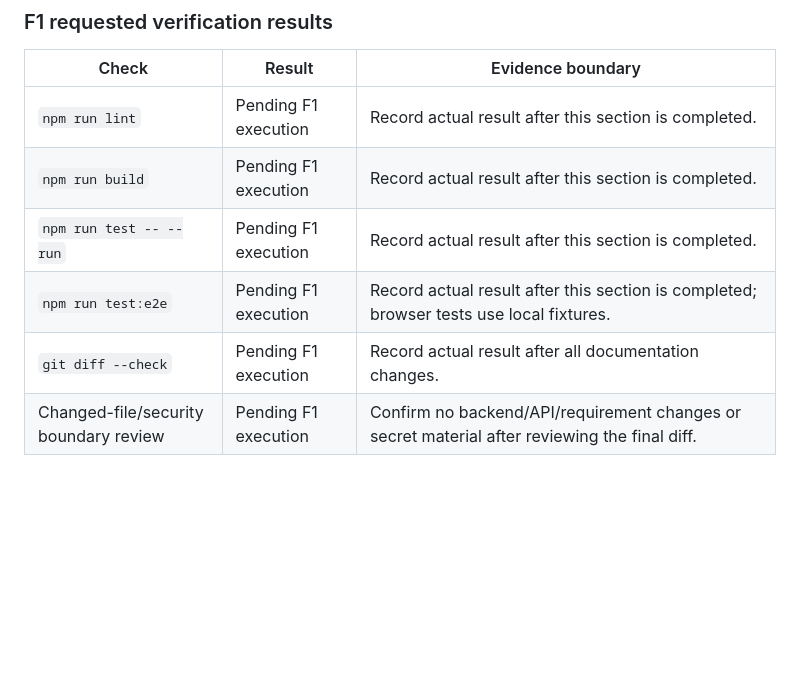
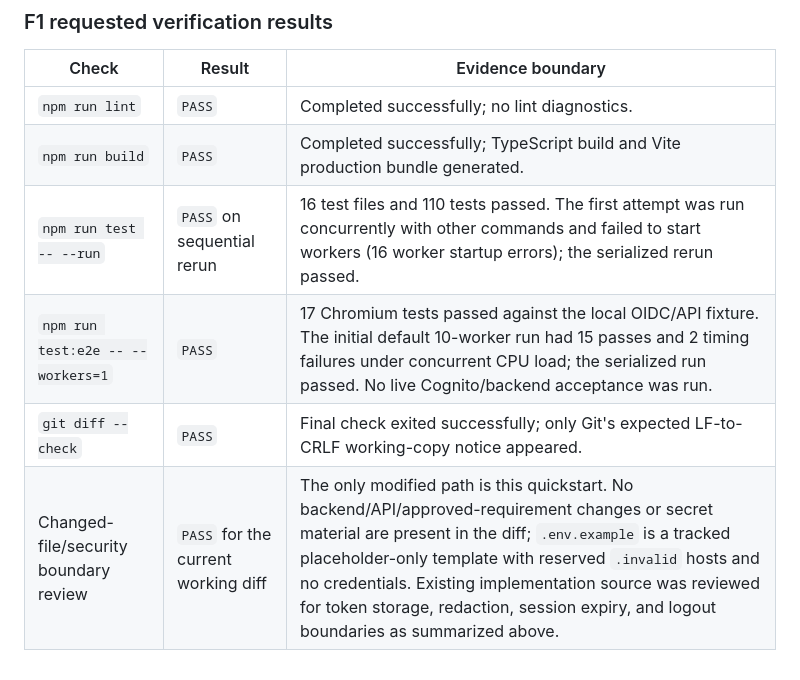
Before and after one commit to Dinura-sanmith-asc/SmartRail-Monorepo, a Markdown page: specs/001-staff-access/quickstart.md, the part around the change. Rendered like a GitHub page; blank space fills up the shorter version.

Commit message:
Feature 001 implement Milestone F1

```diff
--- a/specs/001-staff-access/quickstart.md
+++ b/specs/001-staff-access/quickstart.md
@@ -185,9 +185,9 @@ Perform this only in a controlled, approved test environment with a non-producti
 
 | Check | Result | Evidence boundary |
 |---|---|---|
-| `npm run lint` | Pending F1 execution | Record actual result after this section is completed. |
-| `npm run build` | Pending F1 execution | Record actual result after this section is completed. |
-| `npm run test -- --run` | Pending F1 execution | Record actual result after this section is completed. |
-| `npm run test:e2e` | Pending F1 execution | Record actual result after this section is completed; browser tests use local fixtures. |
-| `git diff --check` | Pending F1 execution | Record actual result after all documentation changes. |
-| Changed-file/security boundary review | Pending F1 execution | Confirm no backend/API/requirement changes or secret material after reviewing the final diff. |
+| `npm run lint` | `PASS` | Completed successfully; no lint diagnostics. |
+| `npm run build` | `PASS` | Completed successfully; TypeScript build and Vite production bundle generated. |
+| `npm run test -- --run` | `PASS` on sequential rerun | 16 test files and 110 tests passed. The first attempt was run concurrently with other commands and failed to start workers (16 worker startup errors); the serialized rerun passed. |
+| `npm run test:e2e -- --workers=1` | `PASS` | 17 Chromium tests passed against the local OIDC/API fixture. The initial default 10-worker run had 15 passes and 2 timing failures under concurrent CPU load; the serialized run passed. No live Cognito/backend acceptance was run. |
+| `git diff --check` | `PASS` | Final check exited successfully; only Git's expected LF-to-CRLF working-copy notice appeared. |
+| Changed-file/security boundary review | `PASS` for the current working diff | The only modified path is this quickstart. No backend/API/approved-requirement changes or secret material are present in the diff; `.env.example` is a tracked placeholder-only template with reserved `.invalid` hosts and no credentials. Existing implementation source was reviewed for token storage, redaction, session expiry, and logout boundaries as summarized above. |
```
